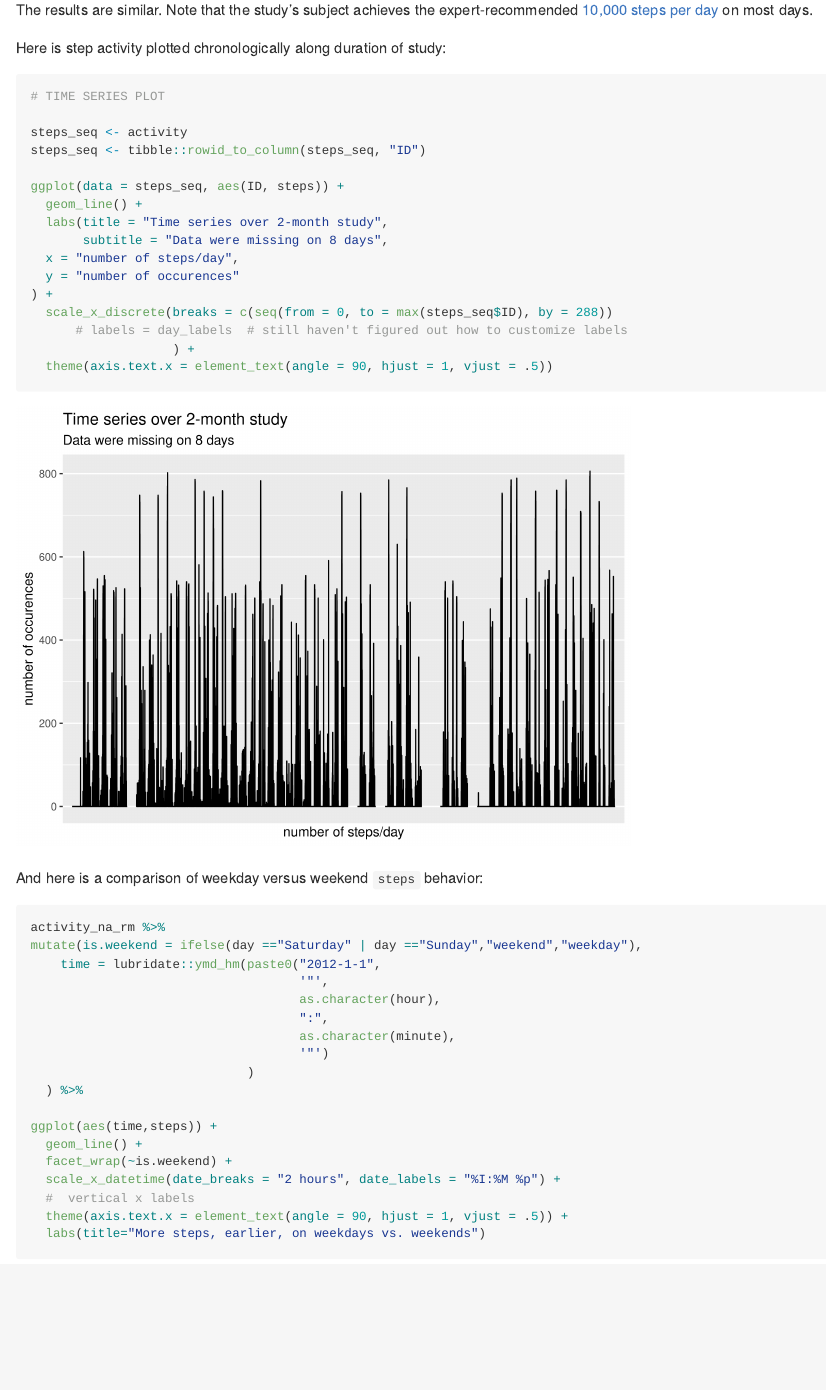
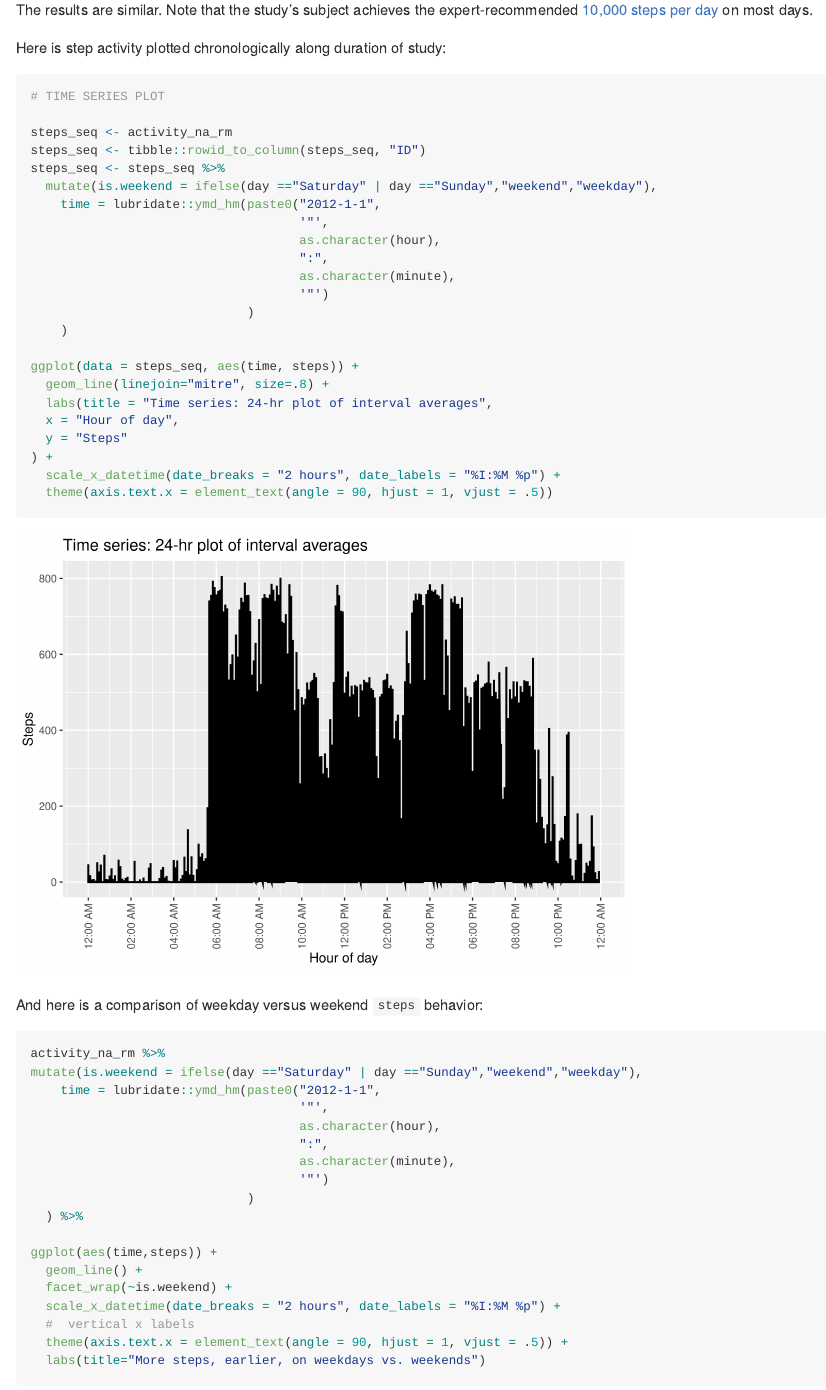
Before and after one commit to chrissirico/PA1, an R Markdown document (PA1_template3.Rmd): the page in a window 1100 px wide, from 8410 px down. Rendered offline with R 4.5, knitr and Pandoc, with nearby package versions.

Commit message:
updated time series plot

````diff
--- a/PA1_template3.Rmd
+++ b/PA1_template3.Rmd
@@ -303,22 +303,29 @@ Note that the study's subject achieves the expert-recommended [10,000 steps per
 
 Here is step activity plotted chronologically along duration of study:
 
-```{r long-time-series, echo = TRUE}
+```{r time-series, echo = TRUE}
 # TIME SERIES PLOT
 
-steps_seq <- activity
+steps_seq <- activity_na_rm
 steps_seq <- tibble::rowid_to_column(steps_seq, "ID")
+steps_seq <- steps_seq %>%
+  mutate(is.weekend = ifelse(day =="Saturday" | day =="Sunday","weekend","weekday"),
+    time = lubridate::ymd_hm(paste0("2012-1-1",
+                                    '"',
+                                    as.character(hour),
+                                    ":",
+                                    as.character(minute),
+                                    '"')
+                             )
+    )
 
-ggplot(data = steps_seq, aes(ID, steps)) +
-  geom_line() +
-  labs(title = "Time series over 2-month study",
-       subtitle = "Data were missing on 8 days",
-  x = "number of steps/day",
-  y = "number of occurences"
+ggplot(data = steps_seq, aes(time, steps)) +
+  geom_line(linejoin="mitre", size=.8) +
+  labs(title = "Time series: 24-hr plot of interval averages",
+  x = "Hour of day",
+  y = "Steps"
 ) +
-  scale_x_discrete(breaks = c(seq(from = 0, to = max(steps_seq$ID), by = 288))
-      # labels = day_labels  # still haven't figured out how to customize labels
-                   ) +
+  scale_x_datetime(date_breaks = "2 hours", date_labels = "%I:%M %p") +
   theme(axis.text.x = element_text(angle = 90, hjust = 1, vjust = .5))
 ```
 
````
Also changed, not shown: PA1_template3.md, 1 other file.
